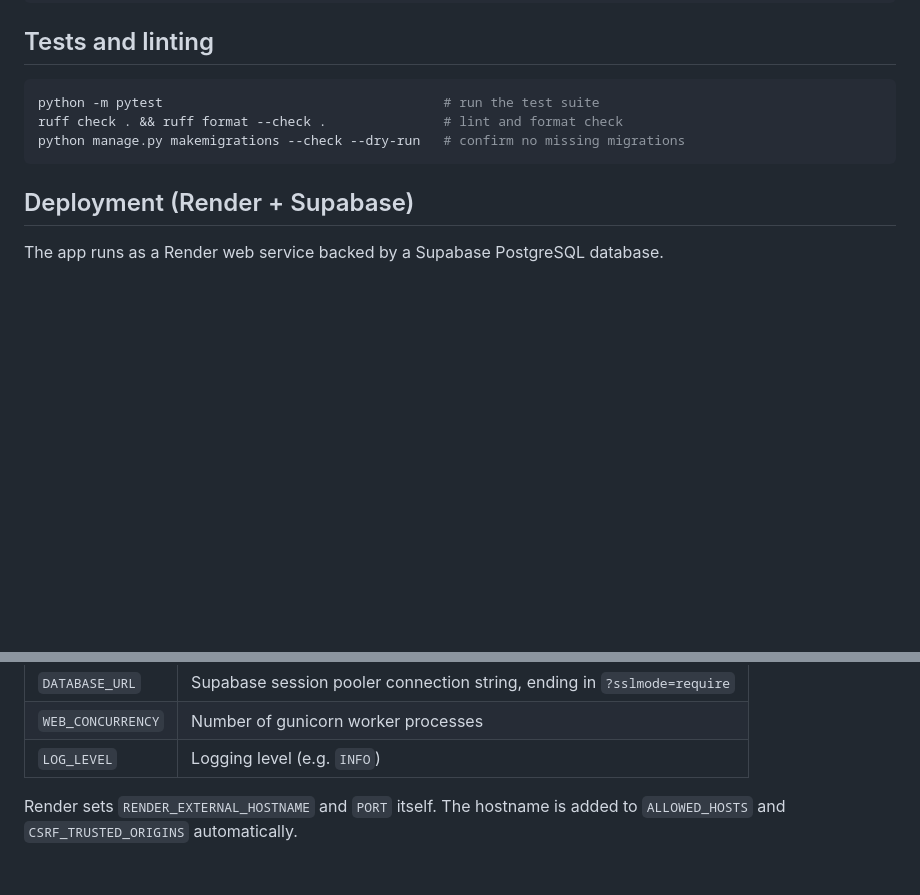
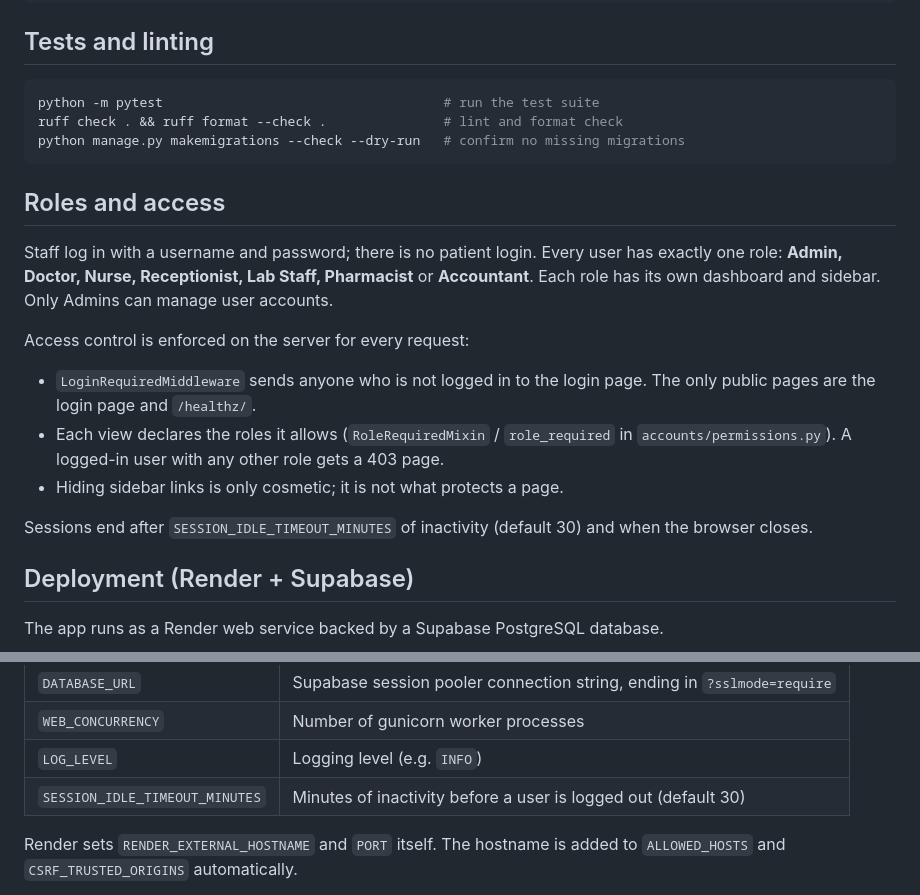
Before and after one commit to minababo/hospital-system, a Markdown page: README.md, 2 parts joined by grey strips. Rendered like a GitHub page; blank space fills up the shorter version.

Commit message:
docs(readme): document roles and access control (#6)

````diff
--- a/README.md
+++ b/README.md
@@ -55,6 +55,23 @@ ruff check . && ruff format --check .               # lint and format check
 python manage.py makemigrations --check --dry-run   # confirm no missing migrations
 ```
 
+## Roles and access
+
+Staff log in with a username and password; there is no patient login. Every user has exactly one
+role: **Admin, Doctor, Nurse, Receptionist, Lab Staff, Pharmacist** or **Accountant**. Each role
+has its own dashboard and sidebar. Only Admins can manage user accounts.
+
+Access control is enforced on the server for every request:
+
+- `LoginRequiredMiddleware` sends anyone who is not logged in to the login page. The only public
+  pages are the login page and `/healthz/`.
+- Each view declares the roles it allows (`RoleRequiredMixin` / `role_required` in
+  `accounts/permissions.py`). A logged-in user with any other role gets a 403 page.
+- Hiding sidebar links is only cosmetic; it is not what protects a page.
+
+Sessions end after `SESSION_IDLE_TIMEOUT_MINUTES` of inactivity (default 30) and when the browser
+closes.
+
 ## Deployment (Render + Supabase)
 
 The app runs as a Render web service backed by a Supabase PostgreSQL database.
@@ -74,6 +91,7 @@ Environment variables set on Render:
 | `DATABASE_URL`    | Supabase session pooler connection string, ending in `?sslmode=require` |
 | `WEB_CONCURRENCY` | Number of gunicorn worker processes                                     |
 | `LOG_LEVEL`       | Logging level (e.g. `INFO`)                                             |
+| `SESSION_IDLE_TIMEOUT_MINUTES` | Minutes of inactivity before a user is logged out (default 30) |
 
 Render sets `RENDER_EXTERNAL_HOSTNAME` and `PORT` itself. The hostname is added to
 `ALLOWED_HOSTS` and `CSRF_TRUSTED_ORIGINS` automatically.
````
